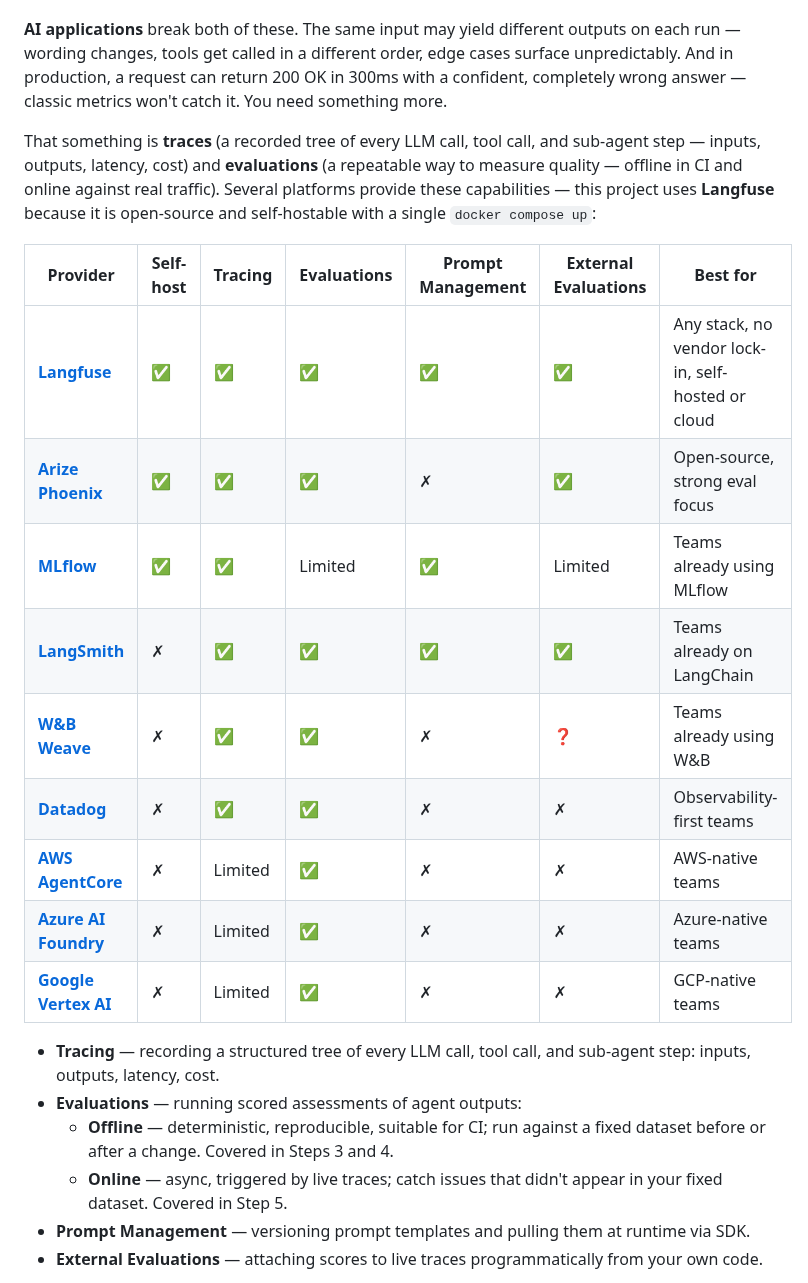
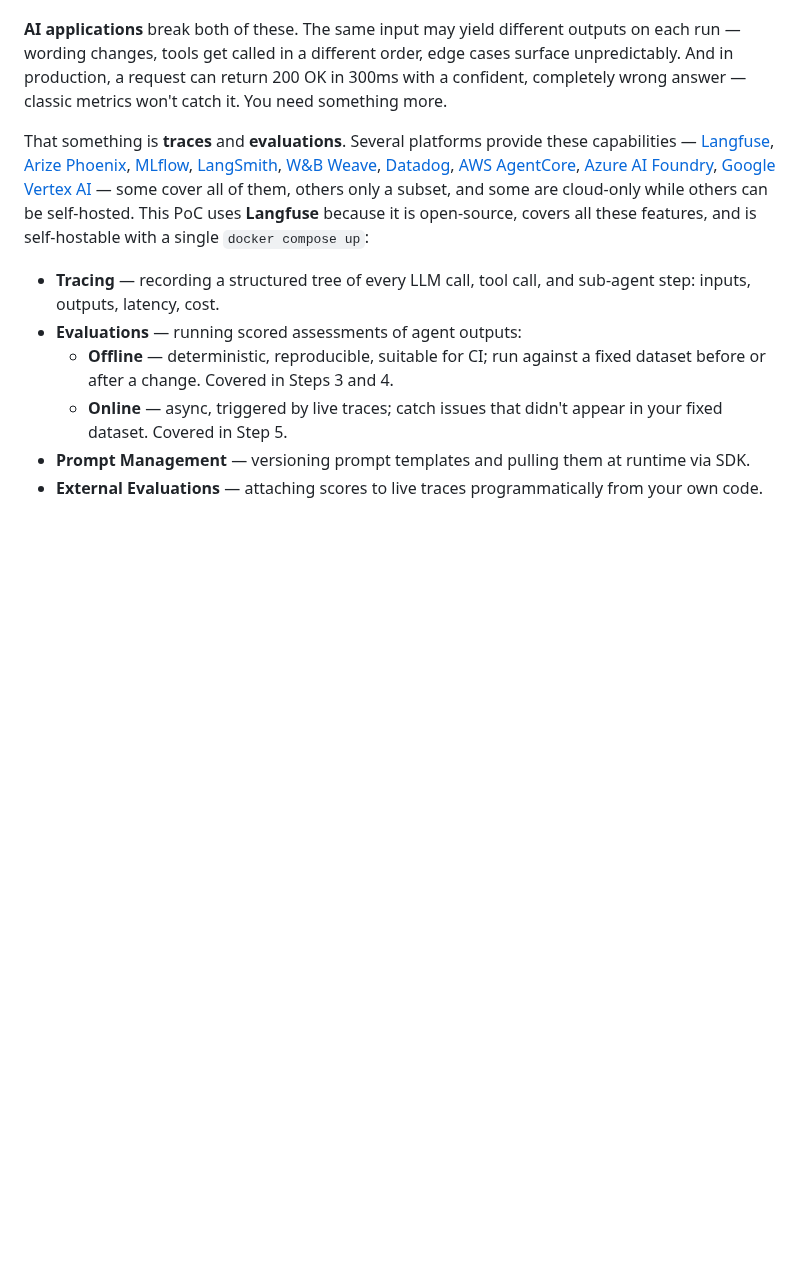
Before and after one commit to rogervinas/strands-agents-langfuse-evaluations, a Markdown page: README.md, the part around the change. Rendered like a GitHub page; blank space fills up the shorter version.

Commit message:
Simplify platform comparison: replace table with inline list
Co-Authored-By: Claude Sonnet 4.6 <noreply@anthropic.com>

```diff
--- a/README.md
+++ b/README.md
@@ -17,20 +17,7 @@ With **classic applications**, quality is enforced through unit tests, integrati
 
 **AI applications** break both of these. The same input may yield different outputs on each run — wording changes, tools get called in a different order, edge cases surface unpredictably. And in production, a request can return 200 OK in 300ms with a confident, completely wrong answer — classic metrics won't catch it. You need something more.
 
-That something is **traces** (a recorded tree of every LLM call, tool call, and sub-agent step — inputs, outputs, latency, cost) and **evaluations** (a repeatable way to measure quality — offline in CI and online against real traffic). Several platforms provide these capabilities — this project uses **Langfuse** because it is open-source and self-hostable with a single `docker compose up`:
-
-
-| Provider | Self-host | Tracing | Evaluations | Prompt Management | External Evaluations | Best for |
-|---|---|---|---|---|---|---|
-| **[Langfuse](https://langfuse.com/docs)** | ✅ | ✅ | ✅ | ✅ | ✅ | Any stack, no vendor lock-in, self-hosted or cloud |
-| **[Arize Phoenix](https://docs.arize.com/phoenix)** | ✅ | ✅ | ✅ | ✗ | ✅ | Open-source, strong eval focus |
-| **[MLflow](https://mlflow.org/docs/latest/llms/tracing/index.html)** | ✅ | ✅ | Limited | ✅ | Limited | Teams already using MLflow |
-| **[LangSmith](https://docs.smith.langchain.com/)** | ✗ | ✅ | ✅ | ✅ | ✅ | Teams already on LangChain |
-| **[W&B Weave](https://weave-docs.wandb.ai/)** | ✗ | ✅ | ✅ | ✗ | ❓ | Teams already using W&B |
-| **[Datadog](https://docs.datadoghq.com/llm_observability/evaluations/)** | ✗ | ✅ | ✅ | ✗ | ✗ | Observability-first teams |
-| **[AWS AgentCore](https://docs.aws.amazon.com/bedrock-agentcore/latest/devguide/evaluations.html)** | ✗ | Limited | ✅ | ✗ | ✗ | AWS-native teams |
-| **[Azure AI Foundry](https://learn.microsoft.com/en-us/azure/ai-foundry/concepts/evaluation-approach-gen-ai)** | ✗ | Limited | ✅ | ✗ | ✗ | Azure-native teams |
-| **[Google Vertex AI](https://cloud.google.com/vertex-ai/generative-ai/docs/models/evaluation-overview)** | ✗ | Limited | ✅ | ✗ | ✗ | GCP-native teams |
+That something is **traces** and **evaluations**. Several platforms provide these capabilities — [Langfuse](https://langfuse.com/docs), [Arize Phoenix](https://docs.arize.com/phoenix), [MLflow](https://mlflow.org/docs/latest/llms/tracing/index.html), [LangSmith](https://docs.smith.langchain.com/), [W&B Weave](https://weave-docs.wandb.ai/), [Datadog](https://docs.datadoghq.com/llm_observability/evaluations/), [AWS AgentCore](https://docs.aws.amazon.com/bedrock-agentcore/latest/devguide/evaluations.html), [Azure AI Foundry](https://learn.microsoft.com/en-us/azure/ai-foundry/concepts/evaluation-approach-gen-ai), [Google Vertex AI](https://cloud.google.com/vertex-ai/generative-ai/docs/models/evaluation-overview) — some cover all of them, others only a subset, and some are cloud-only while others can be self-hosted. This PoC uses **Langfuse** because it is open-source, covers all these features, and is self-hostable with a single `docker compose up`:
 
 - **Tracing** — recording a structured tree of every LLM call, tool call, and sub-agent step: inputs, outputs, latency, cost.
 - **Evaluations** — running scored assessments of agent outputs:
```
